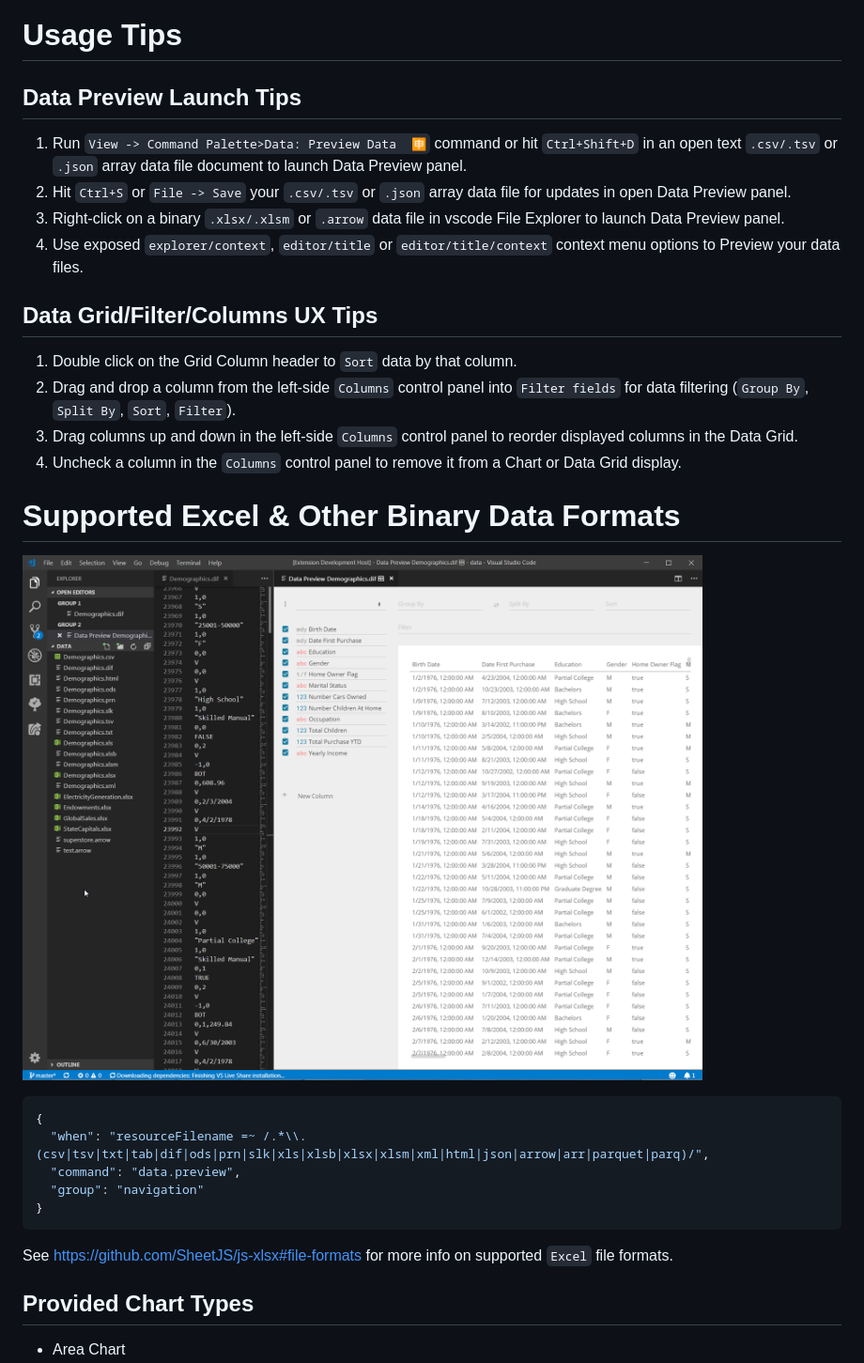
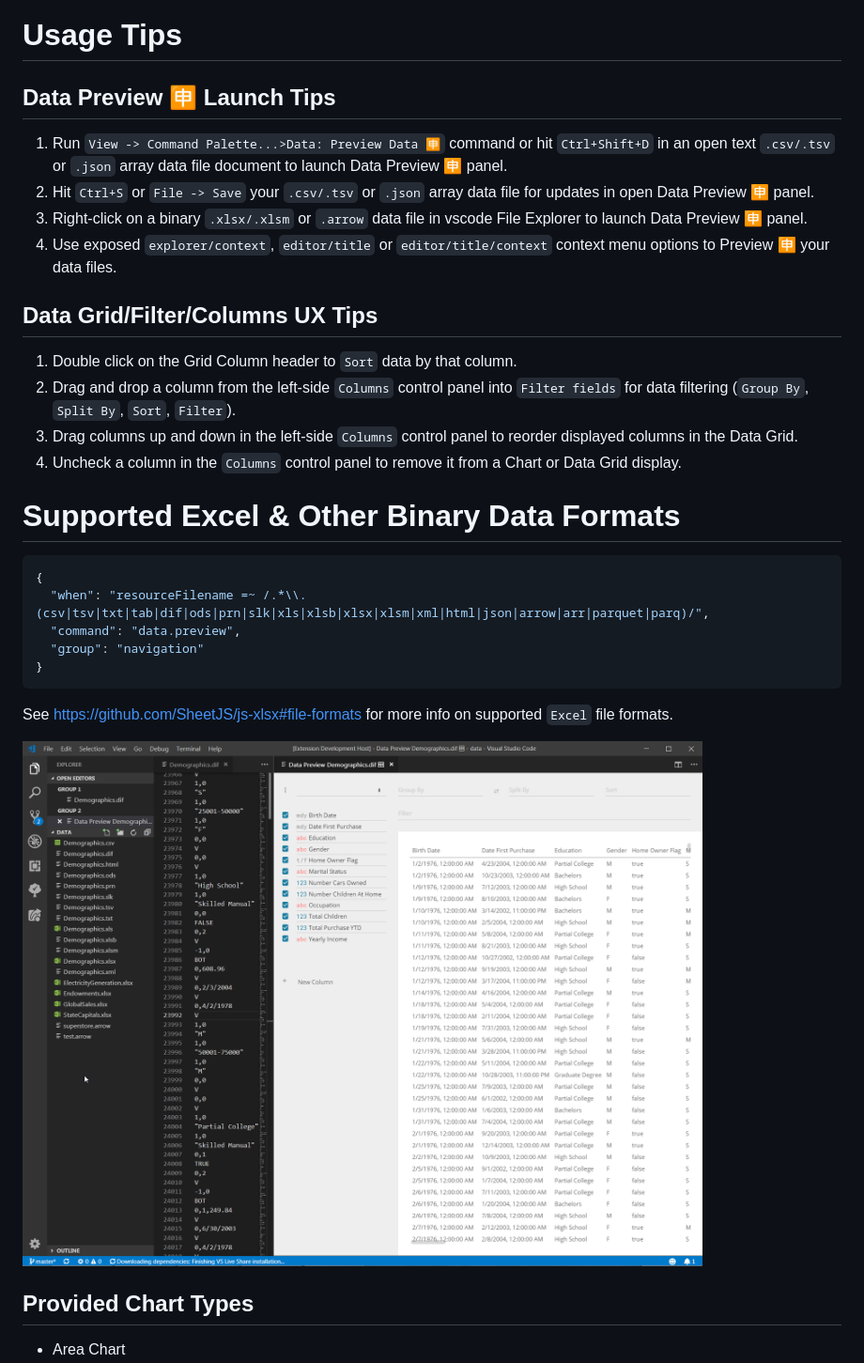
Before and after one commit to RandomFractals/vscode-data-preview, a Markdown page: README.md, the part around the change printed below. Shown: that part at 94% size. GitHub-like rendering.

````diff
--- a/README.md
+++ b/README.md
@@ -46,12 +48,12 @@ Data Preview using `.dark` theme with `d3fc` charts config, viewing
 
 # Usage Tips
 
-## Data Preview Launch Tips
+## Data Preview 🈸 Launch Tips
 
-1. Run `View -> Command Palette>Data: Preview Data  🈸` command or hit `Ctrl+Shift+D` in an open text `.csv/.tsv` or `.json` array data file document to launch Data Preview panel.
-2. Hit `Ctrl+S` or `File -> Save` your `.csv/.tsv` or `.json` array data file for updates in open Data Preview panel.
-3. Right-click on a binary `.xlsx/.xlsm` or `.arrow` data file in vscode File Explorer to launch Data Preview panel.
-4. Use exposed `explorer/context`, `editor/title` or `editor/title/context` context menu options to Preview your data files.
+1. Run `View -> Command Palette...>Data: Preview Data 🈸` command or hit `Ctrl+Shift+D` in an open text `.csv/.tsv` or `.json` array data file document to launch Data Preview 🈸 panel.
+2. Hit `Ctrl+S` or `File -> Save` your `.csv/.tsv` or `.json` array data file for updates in open Data Preview 🈸 panel.
+3. Right-click on a binary `.xlsx/.xlsm` or `.arrow` data file in vscode File Explorer to launch Data Preview 🈸 panel.
+4. Use exposed `explorer/context`, `editor/title` or `editor/title/context` context menu options to Preview 🈸 your data files.
 
 ## Data Grid/Filter/Columns UX Tips
 
@@ -63,9 +65,6 @@ Data Preview using `.dark` theme with `d3fc` charts config, viewing
 
 # Supported Excel & Other Binary Data Formats
 
-![Data Preview Data](https://github.com/RandomFractals/vscode-data-preview/blob/master/images/vscode-data-preview-data.png?raw=true
-"Data Preview Data")
-
 ```js
 {
   "when": "resourceFilename =~ /.*\\.(csv|tsv|txt|tab|dif|ods|prn|slk|xls|xlsb|xlsx|xlsm|xml|html|json|arrow|arr|parquet|parq)/",
@@ -75,6 +74,9 @@ Data Preview using `.dark` theme with `d3fc` charts config, viewing
 ```
 
 See https://github.com/SheetJS/js-xlsx#file-formats for more info on supported `Excel` file formats.
+
+![Data Preview Data](https://github.com/RandomFractals/vscode-data-preview/blob/master/images/vscode-data-preview-data.png?raw=true
+"Data Preview Data")
 
 ## Provided Chart Types
 
````
Also changed, not shown: other parts of README.md (+20 -18 lines), images/vscode-data-preview-contributions.png, 2 other files.
